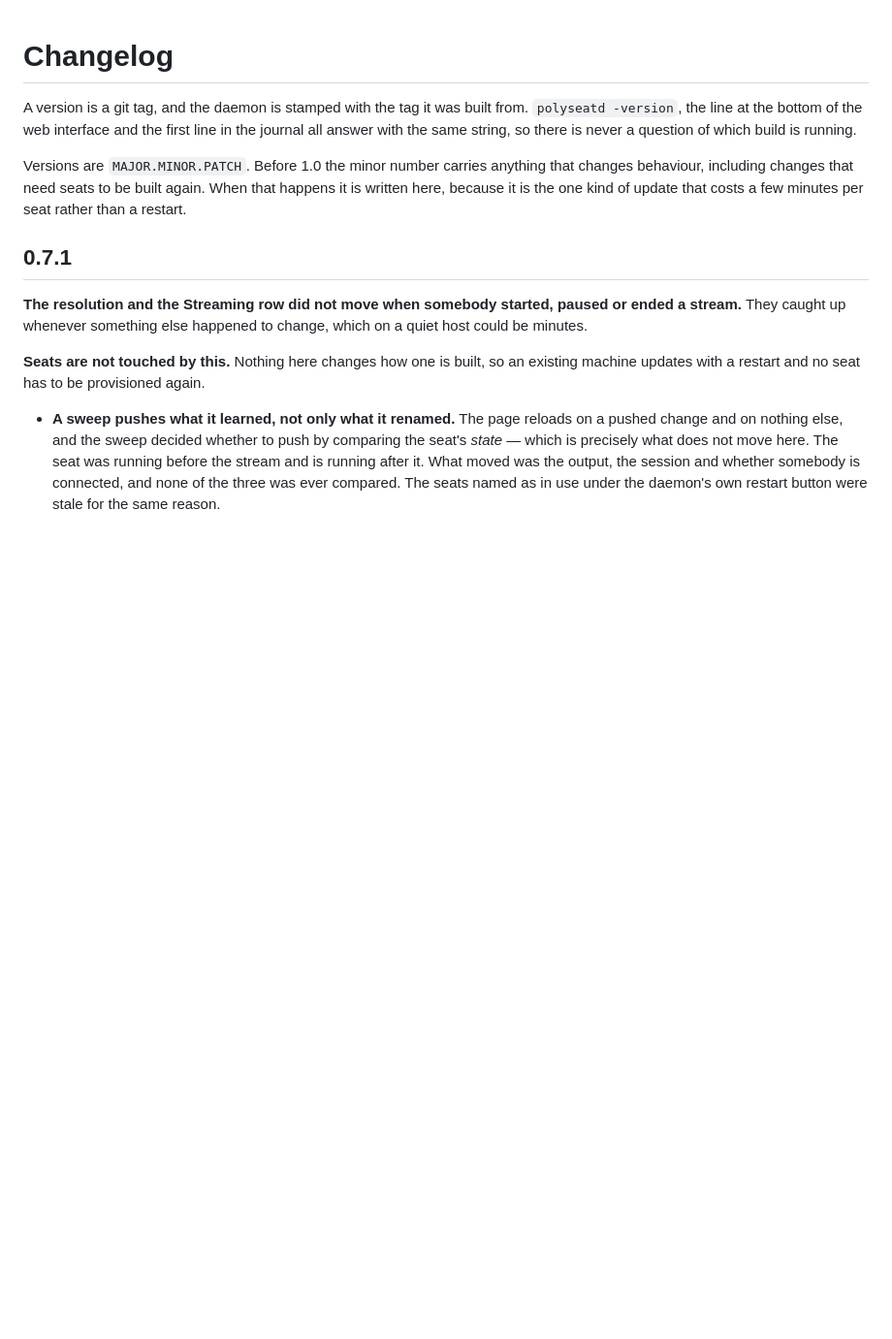
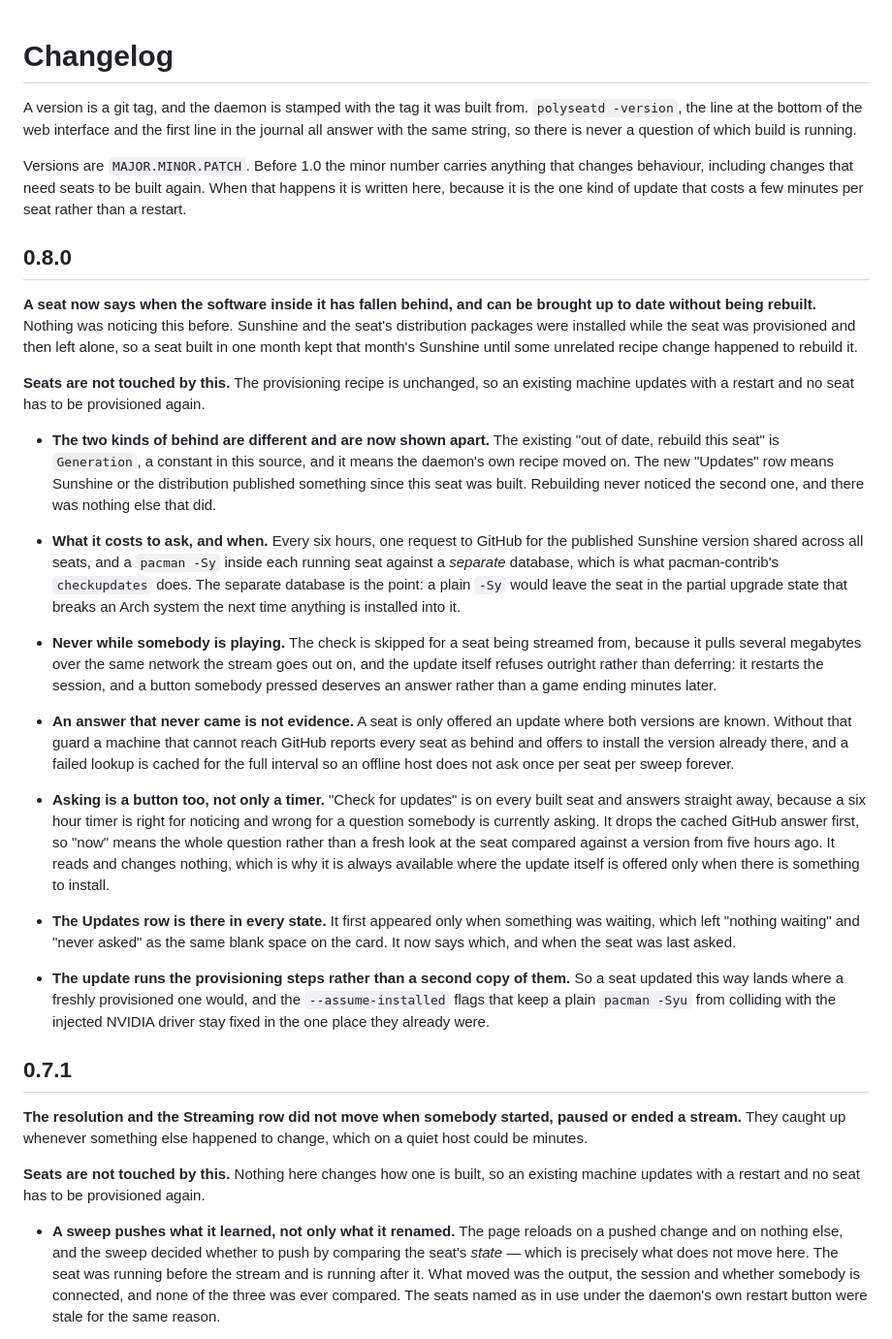
Before and after one commit to superuser404notfound/Polyseat, a Markdown page: CHANGELOG.md, the part around the change. Shown at 97% size. Drawn GitHub-style; blank space fills up the shorter version.

Commit message:
Release 0.8.0
Co-Authored-By: Claude Opus 5 (1M context) <noreply@anthropic.com>
Claude-Session: https://claude.ai/code/session_01XaxKUaAri4ihBqhTwKihXC

```diff
--- a/CHANGELOG.md
+++ b/CHANGELOG.md
@@ -9,6 +9,61 @@ Versions are `MAJOR.MINOR.PATCH`. Before 1.0 the minor number carries anything
 that changes behaviour, including changes that need seats to be built again.
 When that happens it is written here, because it is the one kind of update that
 costs a few minutes per seat rather than a restart.
+
+## 0.8.0
+
+**A seat now says when the software inside it has fallen behind, and can be
+brought up to date without being rebuilt.** Nothing was noticing this before.
+Sunshine and the seat's distribution packages were installed while the seat was
+provisioned and then left alone, so a seat built in one month kept that month's
+Sunshine until some unrelated recipe change happened to rebuild it.
+
+**Seats are not touched by this.** The provisioning recipe is unchanged, so an
+existing machine updates with a restart and no seat has to be provisioned again.
+
+- **The two kinds of behind are different and are now shown apart.** The
+  existing "out of date, rebuild this seat" is `Generation`, a constant in this
+  source, and it means the daemon's own recipe moved on. The new "Updates" row
+  means Sunshine or the distribution published something since this seat was
+  built. Rebuilding never noticed the second one, and there was nothing else
+  that did.
+
+- **What it costs to ask, and when.** Every six hours, one request to GitHub for
+  the published Sunshine version shared across all seats, and a `pacman -Sy`
+  inside each running seat against a *separate* database, which is what
+  pacman-contrib's `checkupdates` does. The separate database is the point: a
+  plain `-Sy` would leave the seat in the partial upgrade state that breaks an
+  Arch system the next time anything is installed into it.
+
+- **Never while somebody is playing.** The check is skipped for a seat being
+  streamed from, because it pulls several megabytes over the same network the
+  stream goes out on, and the update itself refuses outright rather than
+  deferring: it restarts the session, and a button somebody pressed deserves an
+  answer rather than a game ending minutes later.
+
+- **An answer that never came is not evidence.** A seat is only offered an
+  update where both versions are known. Without that guard a machine that cannot
+  reach GitHub reports every seat as behind and offers to install the version
+  already there, and a failed lookup is cached for the full interval so an
+  offline host does not ask once per seat per sweep forever.
+
+- **Asking is a button too, not only a timer.** "Check for updates" is on every
+  built seat and answers straight away, because a six hour timer is right for
+  noticing and wrong for a question somebody is currently asking. It drops the
+  cached GitHub answer first, so "now" means the whole question rather than a
+  fresh look at the seat compared against a version from five hours ago. It
+  reads and changes nothing, which is why it is always available where the
+  update itself is offered only when there is something to install.
+
+- **The Updates row is there in every state.** It first appeared only when
+  something was waiting, which left "nothing waiting" and "never asked" as the
+  same blank space on the card. It now says which, and when the seat was last
+  asked.
+
+- **The update runs the provisioning steps rather than a second copy of them.**
+  So a seat updated this way lands where a freshly provisioned one would, and
+  the `--assume-installed` flags that keep a plain `pacman -Syu` from colliding
+  with the injected NVIDIA driver stay fixed in the one place they already were.
 
 ## 0.7.1
 
```
Also changed, not shown: CONTRIBUTING.md (+2 -2 lines).
